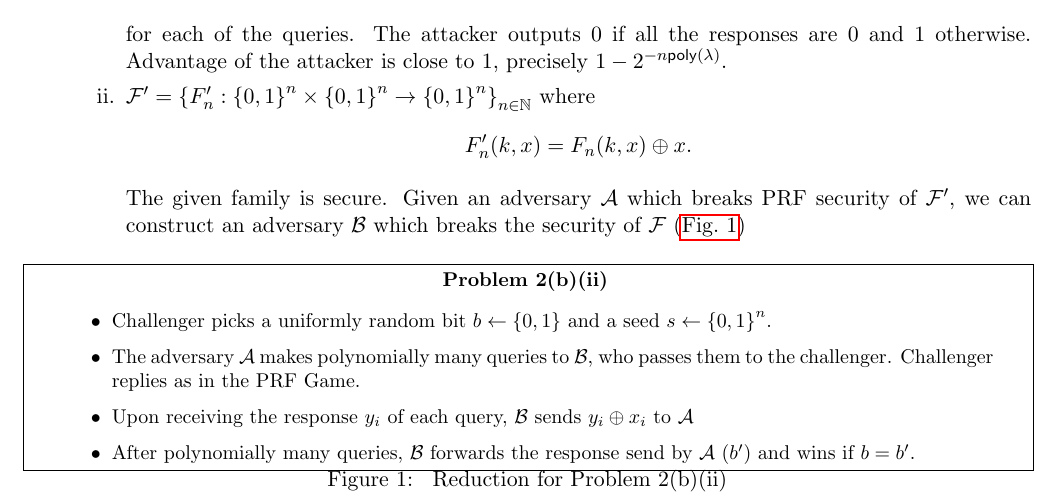
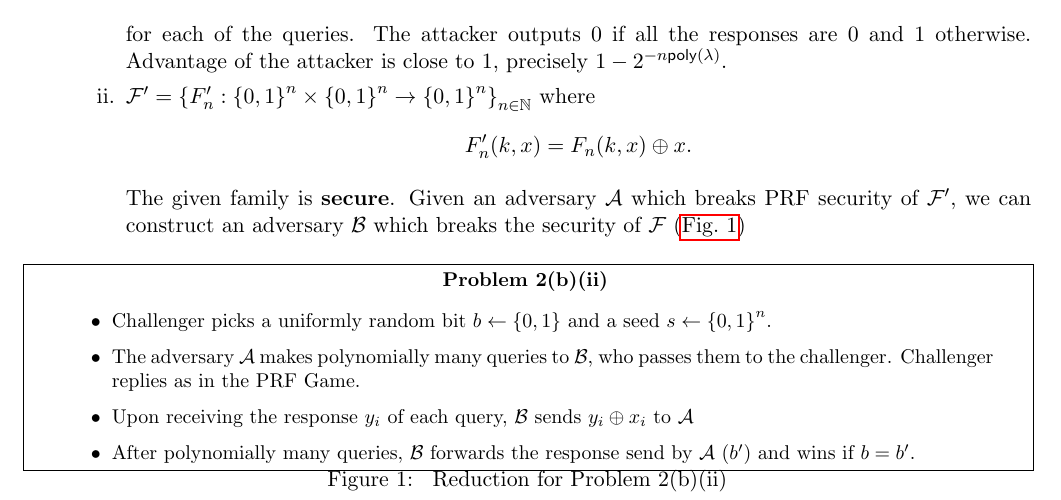
Before and after one commit to AB271202/COL759-Cryptography, a LaTeX document (A1/main.tex): part of page 3 of 5, cut so that both start at the same text. Compiled offline with pdfLaTeX.

Commit message:
minor changes

```diff
--- a/A1/main.tex
+++ b/A1/main.tex
@@ -179,7 +179,7 @@
 
                   \item $\calF' = \set{F'_n:\bit^{n} \times \bit^{n} \to \bit^{n}}_{n\in \N}$ where $$F'_n(k, x) = F_n(k, x) \oplus x.$$
 
-                        The given family is secure. Given an adversary $\calA$ which breaks PRF security of $\calF'$, we can construct an adversary $\calB$ which breaks the security of $\calF$ (\cref{red:p2bii})
+                        The given family is \textbf{secure}. Given an adversary $\calA$ which breaks PRF security of $\calF'$, we can construct an adversary $\calB$ which breaks the security of $\calF$ (\cref{red:p2bii})
                         \securitygame{Problem 2(b)(ii)}{Reduction for Problem 2(b)(ii)}{\label{red:p2bii}}
                         {
                             \begin{itemize}
```
Also changed, not shown: A1/main.pdf.
